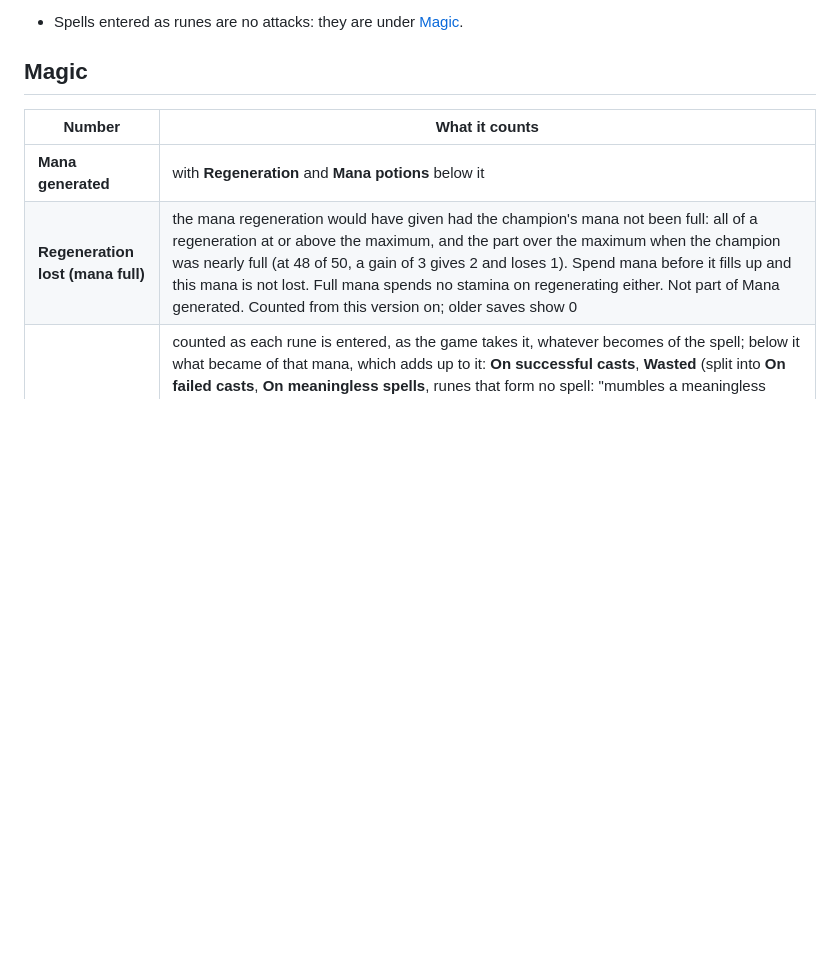
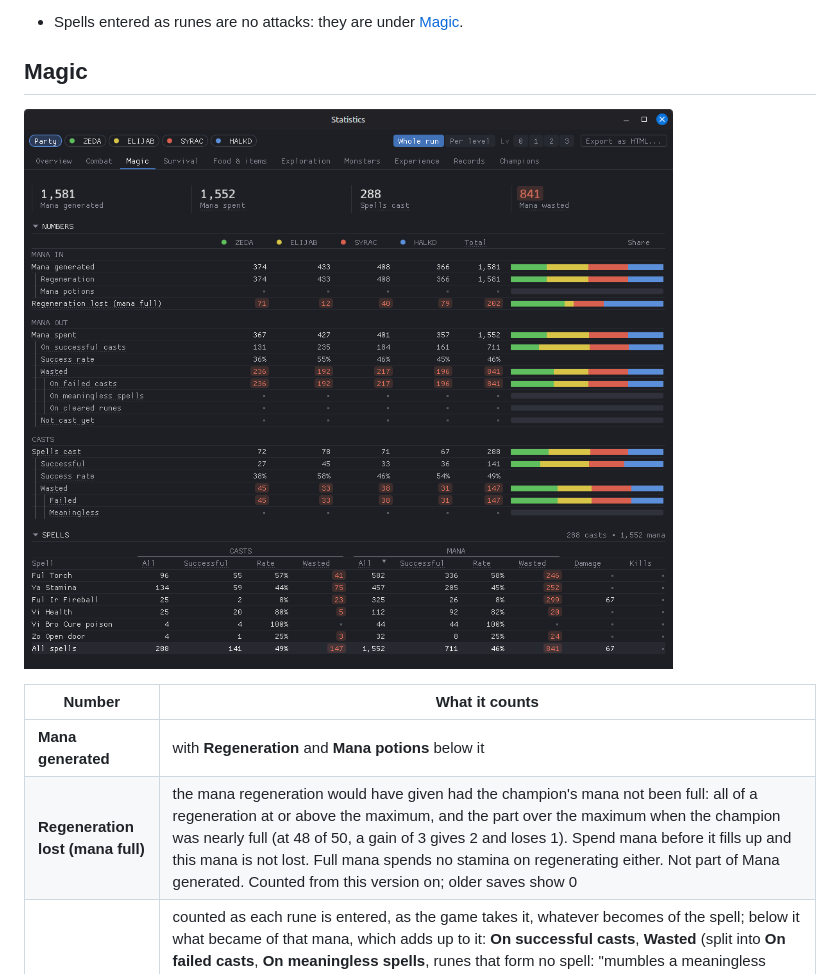
Before and after one commit to codebrewster/CSBWin-With-Automap, a Markdown page: docs/statistics-manual.md, the part around the change. Drawn GitHub-style; pictures changed too: docs/images/statistics-magic.png (added); blank space fills up the shorter version.

```diff
--- a/docs/statistics-manual.md
+++ b/docs/statistics-manual.md
@@ -181,6 +181,8 @@ hit), Damage, Kills.
 - Spells entered as runes are no attacks: they are under [Magic](#magic).
 
 ## Magic
+
+![The Party's Magic topic: mana in and out, the casts with their success rates, and the Spells table with its CASTS and MANA columns](images/statistics-magic.png)
 
 | Number | What it counts |
 |---|---|
```
Also changed, not shown: docs/changelog.md (+3 -0 lines), 1 other file.
